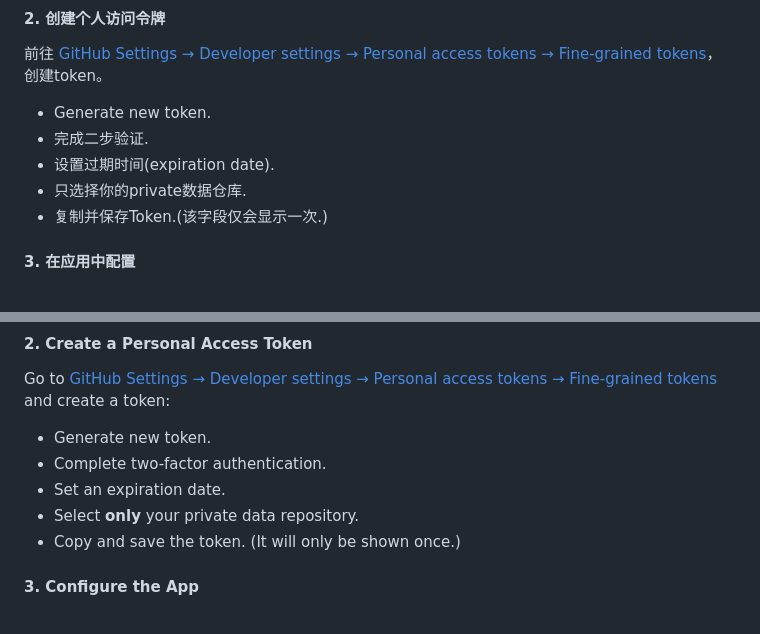
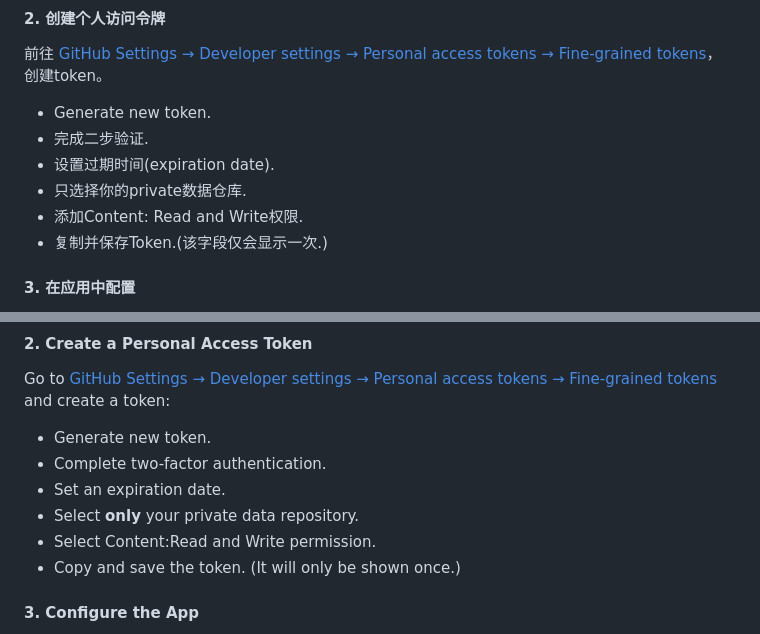
Before and after one commit to quettalum/todolist-app, a Markdown page: README.md, 2 parts joined by grey strips. GitHub-like rendering.

```diff
--- a/README.md
+++ b/README.md
@@ -33,6 +33,7 @@
 - 完成二步验证.
 - 设置过期时间(expiration date).
 - 只选择你的private数据仓库.
+- 添加Content: Read and Write权限.
 - 复制并保存Token.(该字段仅会显示一次.)
 
 #### 3. 在应用中配置
@@ -169,6 +170,7 @@ Go to [GitHub Settings → Developer settings → Personal access tokens → Fin
 - Complete two-factor authentication.
 - Set an expiration date.
 - Select **only** your private data repository.
+- Select Content:Read and Write permission.
 - Copy and save the token. (It will only be shown once.)
 
 #### 3. Configure the App
```
